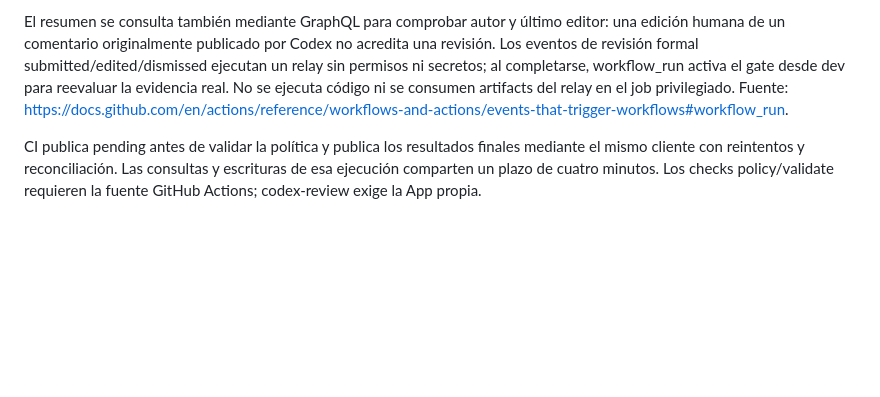
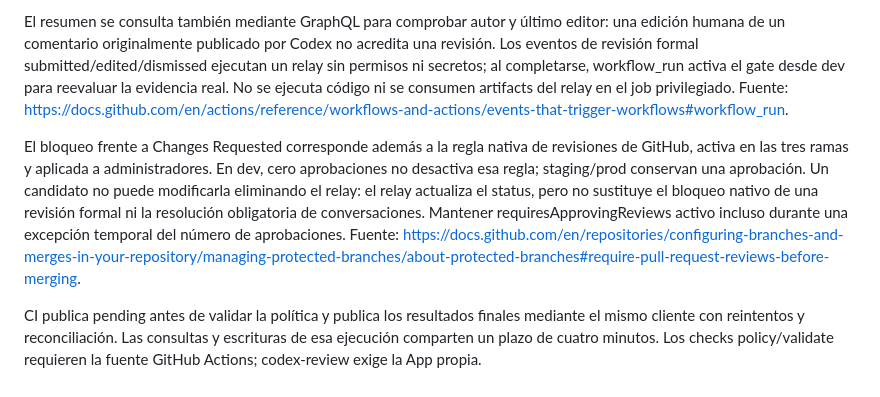
Before and after one commit to AlejandroForeroG/solventa, a Markdown page: docs/infraestructura/ci-cd.md, the part around the change. GitHub-like rendering; blank space fills up the shorter version.

Commit message:
fix(ci): documentar bloqueo nativo de revisiones

```diff
--- a/docs/infraestructura/ci-cd.md
+++ b/docs/infraestructura/ci-cd.md
@@ -110,4 +110,6 @@ Los eventos de heads distintos tienen grupos de concurrencia distintos; un event
 
 El resumen se consulta también mediante GraphQL para comprobar autor y último editor: una edición humana de un comentario originalmente publicado por Codex no acredita una revisión. Los eventos de revisión formal submitted/edited/dismissed ejecutan un relay sin permisos ni secretos; al completarse, workflow_run activa el gate desde dev para reevaluar la evidencia real. No se ejecuta código ni se consumen artifacts del relay en el job privilegiado. Fuente: https://docs.github.com/en/actions/reference/workflows-and-actions/events-that-trigger-workflows#workflow_run.
 
+El bloqueo frente a Changes Requested corresponde además a la regla nativa de revisiones de GitHub, activa en las tres ramas y aplicada a administradores. En dev, cero aprobaciones no desactiva esa regla; staging/prod conservan una aprobación. Un candidato no puede modificarla eliminando el relay: el relay actualiza el status, pero no sustituye el bloqueo nativo de una revisión formal ni la resolución obligatoria de conversaciones. Mantener requiresApprovingReviews activo incluso durante una excepción temporal del número de aprobaciones. Fuente: https://docs.github.com/en/repositories/configuring-branches-and-merges-in-your-repository/managing-protected-branches/about-protected-branches#require-pull-request-reviews-before-merging.
+
 CI publica pending antes de validar la política y publica los resultados finales mediante el mismo cliente con reintentos y reconciliación. Las consultas y escrituras de esa ejecución comparten un plazo de cuatro minutos. Los checks policy/validate requieren la fuente GitHub Actions; codex-review exige la App propia.
```
